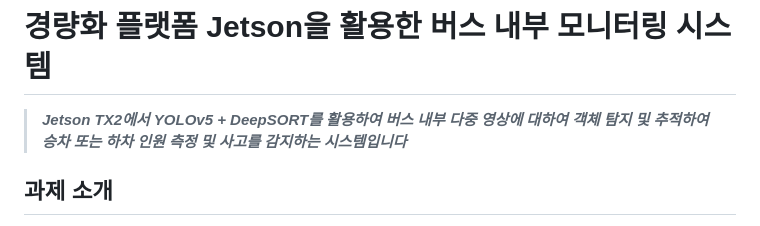
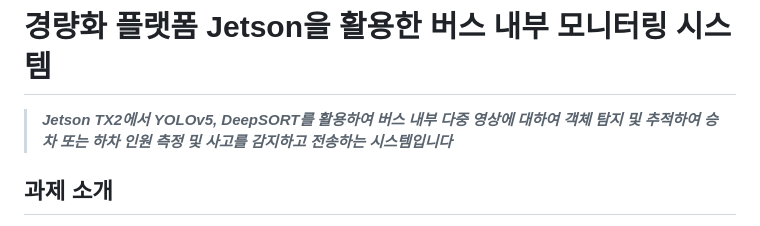
Before and after one commit to pnucse-capstone/capstone-2023-1-26, a Markdown page: README.md, the part around the change. Drawn GitHub-style.

```diff
--- a/README.md
+++ b/README.md
@@ -1,6 +1,6 @@
 # 경량화 플랫폼 Jetson을 활용한 버스 내부 모니터링 시스템
 
-> ***Jetson TX2에서 YOLOv5 + DeepSORT를 활용하여 버스 내부 다중 영상에 대하여 객체 탐지 및 추적하여 승차 또는 하차 인원 측정 및 사고를 감지하는 시스템입니다***
+> ***Jetson TX2에서 YOLOv5, DeepSORT를 활용하여 버스 내부 다중 영상에 대하여 객체 탐지 및 추적하여 승차 또는 하차 인원 측정 및 사고를 감지하고 전송하는 시스템입니다***
 ## 과제 소개
 **개별 버스에 설치된 Jetson TX2**를 활용하여 **다중 영상**에 대해 객체 탐지 및 트래킹하여 승차 또는 하차 인원 카운트 및 사고 발생을 감지한다. 클라우드 서비스와 연동을 통해 승차 또는 하차 인원수와 사고 발생시 이후 상황을 보여주는 영상을 특정 시간동안 실시간으로 전송한다.
 저장된 데이터를 활용하여 승객과 관리자의 편의를 위한 인터페이스를 제공할 수 있다.
```
